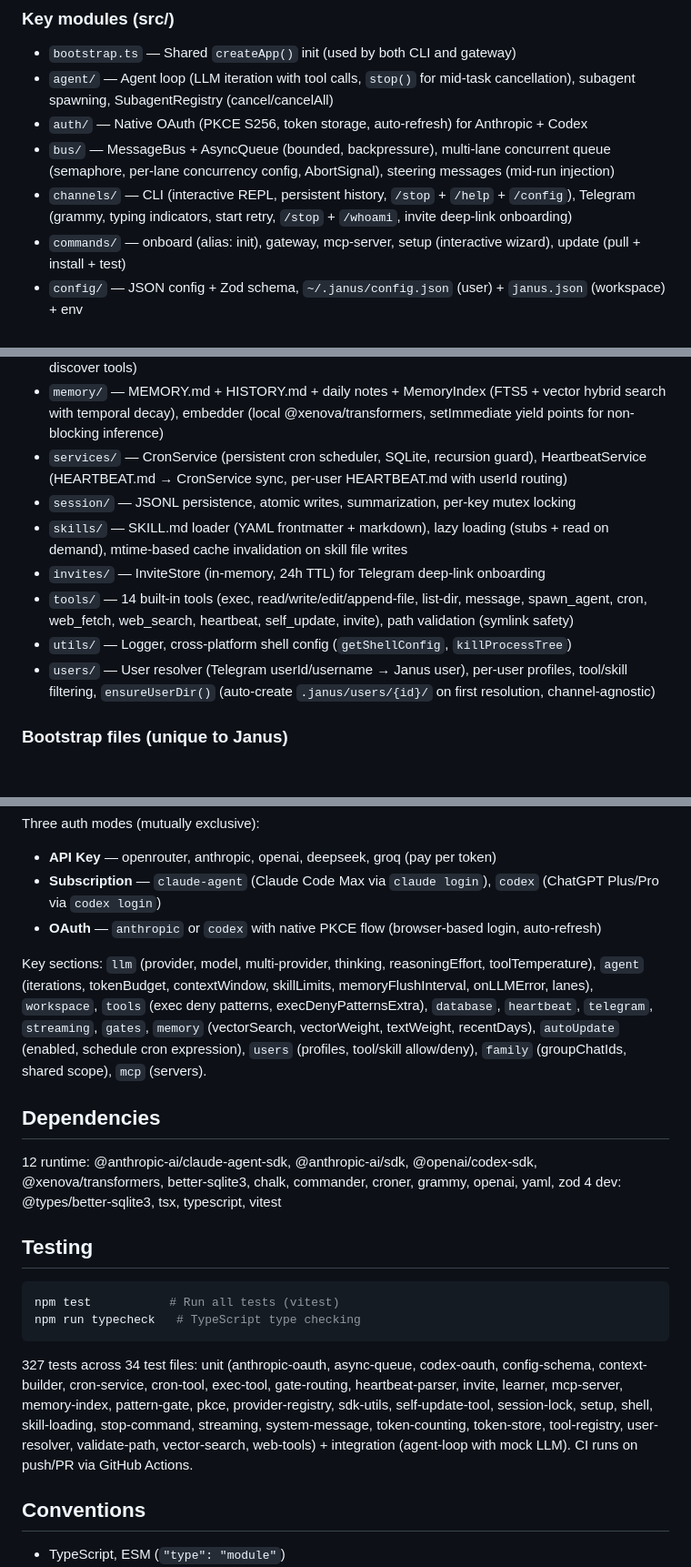
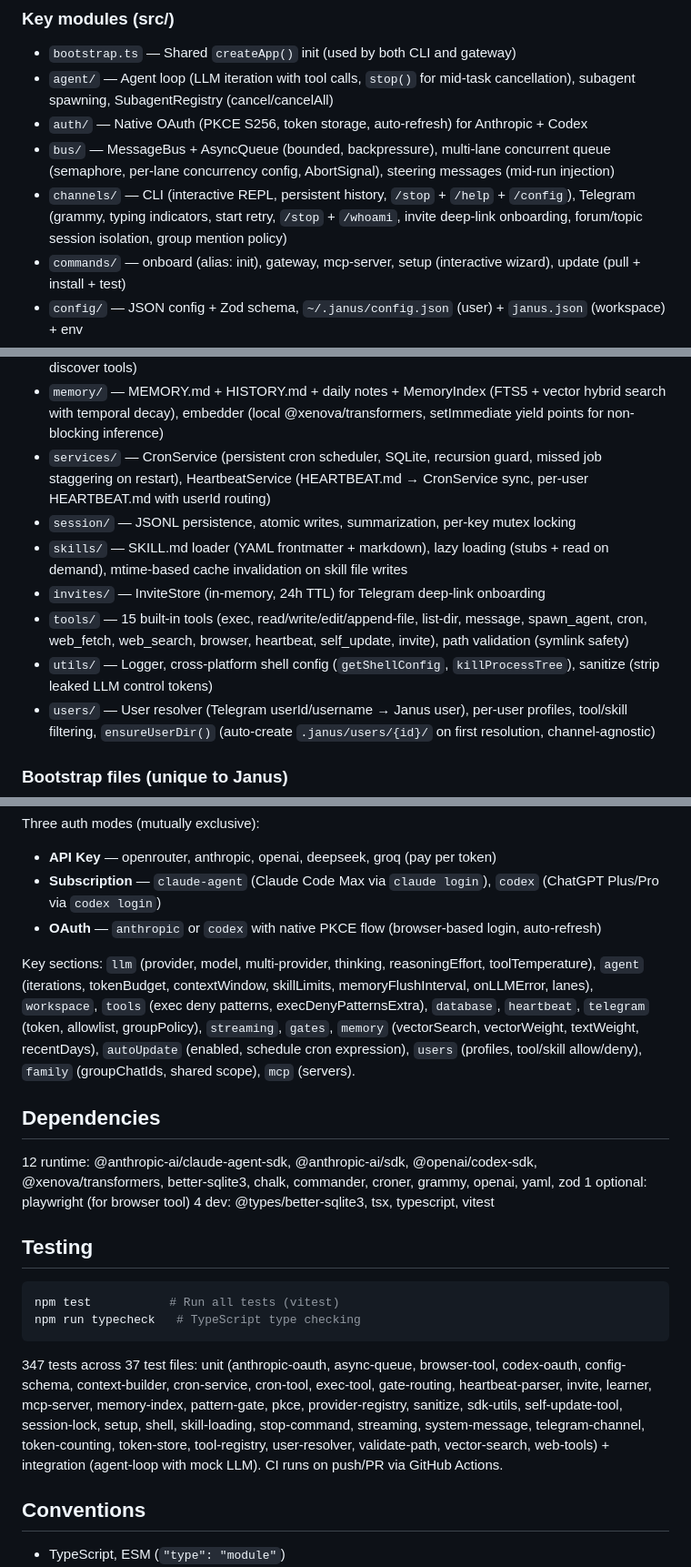
Before and after one commit to wtokarzewski/janus-agent, a Markdown page: CLAUDE.md, 3 parts joined by grey strips. Shown at 91% size. Rendered like a GitHub page; blank space fills up the shorter version.

````diff
--- a/CLAUDE.md
+++ b/CLAUDE.md
@@ -24,7 +24,7 @@ CLI/Telegram → MessageBus → AgentLoop → ProviderRegistry → Tools → Res
 - `agent/` — Agent loop (LLM iteration with tool calls, `stop()` for mid-task cancellation), subagent spawning, SubagentRegistry (cancel/cancelAll)
 - `auth/` — Native OAuth (PKCE S256, token storage, auto-refresh) for Anthropic + Codex
 - `bus/` — MessageBus + AsyncQueue (bounded, backpressure), multi-lane concurrent queue (semaphore, per-lane concurrency config, AbortSignal), steering messages (mid-run injection)
-- `channels/` — CLI (interactive REPL, persistent history, `/stop` + `/help` + `/config`), Telegram (grammy, typing indicators, start retry, `/stop` + `/whoami`, invite deep-link onboarding)
+- `channels/` — CLI (interactive REPL, persistent history, `/stop` + `/help` + `/config`), Telegram (grammy, typing indicators, start retry, `/stop` + `/whoami`, invite deep-link onboarding, forum/topic session isolation, group mention policy)
 - `commands/` — onboard (alias: init), gateway, mcp-server, setup (interactive wizard), update (pull + install + test)
 - `config/` — JSON config + Zod schema, `~/.janus/config.json` (user) + `janus.json` (workspace) + env
 - `context/` — System prompt builder (identity + tool guidelines + EGO + project + skills + memory + learner)
@@ -34,12 +34,12 @@ CLI/Telegram → MessageBus → AgentLoop → ProviderRegistry → Tools → Res
 - `llm/` — Anthropic native + OpenAI-compatible + ClaudeAgent + Codex + Codex OAuth providers, ProviderRegistry (multi-provider with failover + 5xx), streaming, extended thinking, prompt caching, SDK utils (structured output), model listing from APIs, SDK timeout (2 min)
 - `mcp/` — MCP server (JSON-RPC, stdio, tool bridge) + MCP client (connect to external servers, auto-discover tools)
 - `memory/` — MEMORY.md + HISTORY.md + daily notes + MemoryIndex (FTS5 + vector hybrid search with temporal decay), embedder (local @xenova/transformers, setImmediate yield points for non-blocking inference)
-- `services/` — CronService (persistent cron scheduler, SQLite, recursion guard), HeartbeatService (HEARTBEAT.md → CronService sync, per-user HEARTBEAT.md with userId routing)
+- `services/` — CronService (persistent cron scheduler, SQLite, recursion guard, missed job staggering on restart), HeartbeatService (HEARTBEAT.md → CronService sync, per-user HEARTBEAT.md with userId routing)
 - `session/` — JSONL persistence, atomic writes, summarization, per-key mutex locking
 - `skills/` — SKILL.md loader (YAML frontmatter + markdown), lazy loading (stubs + read on demand), mtime-based cache invalidation on skill file writes
 - `invites/` — InviteStore (in-memory, 24h TTL) for Telegram deep-link onboarding
-- `tools/` — 14 built-in tools (exec, read/write/edit/append-file, list-dir, message, spawn_agent, cron, web_fetch, web_search, heartbeat, self_update, invite), path validation (symlink safety)
-- `utils/` — Logger, cross-platform shell config (`getShellConfig`, `killProcessTree`)
+- `tools/` — 15 built-in tools (exec, read/write/edit/append-file, list-dir, message, spawn_agent, cron, web_fetch, web_search, browser, heartbeat, self_update, invite), path validation (symlink safety)
+- `utils/` — Logger, cross-platform shell config (`getShellConfig`, `killProcessTree`), sanitize (strip leaked LLM control tokens)
 - `users/` — User resolver (Telegram userId/username → Janus user), per-user profiles, tool/skill filtering, `ensureUserDir()` (auto-create `.janus/users/{id}/` on first resolution, channel-agnostic)
 
 ### Bootstrap files (unique to Janus)
@@ -75,11 +75,12 @@ Three auth modes (mutually exclusive):
 - **Subscription** — `claude-agent` (Claude Code Max via `claude login`), `codex` (ChatGPT Plus/Pro via `codex login`)
 - **OAuth** — `anthropic` or `codex` with native PKCE flow (browser-based login, auto-refresh)
 
-Key sections: `llm` (provider, model, multi-provider, thinking, reasoningEffort, toolTemperature), `agent` (iterations, tokenBudget, contextWindow, skillLimits, memoryFlushInterval, onLLMError, lanes), `workspace`, `tools` (exec deny patterns, execDenyPatternsExtra), `database`, `heartbeat`, `telegram`, `streaming`, `gates`, `memory` (vectorSearch, vectorWeight, textWeight, recentDays), `autoUpdate` (enabled, schedule cron expression), `users` (profiles, tool/skill allow/deny), `family` (groupChatIds, shared scope), `mcp` (servers).
+Key sections: `llm` (provider, model, multi-provider, thinking, reasoningEffort, toolTemperature), `agent` (iterations, tokenBudget, contextWindow, skillLimits, memoryFlushInterval, onLLMError, lanes), `workspace`, `tools` (exec deny patterns, execDenyPatternsExtra), `database`, `heartbeat`, `telegram` (token, allowlist, groupPolicy), `streaming`, `gates`, `memory` (vectorSearch, vectorWeight, textWeight, recentDays), `autoUpdate` (enabled, schedule cron expression), `users` (profiles, tool/skill allow/deny), `family` (groupChatIds, shared scope), `mcp` (servers).
 
 ## Dependencies
 
 12 runtime: @anthropic-ai/claude-agent-sdk, @anthropic-ai/sdk, @openai/codex-sdk, @xenova/transformers, better-sqlite3, chalk, commander, croner, grammy, openai, yaml, zod
+1 optional: playwright (for browser tool)
 4 dev: @types/better-sqlite3, tsx, typescript, vitest
 
 ## Testing
@@ -89,7 +90,7 @@ npm test           # Run all tests (vitest)
 npm run typecheck   # TypeScript type checking
 ```
 
-327 tests across 34 test files: unit (anthropic-oauth, async-queue, codex-oauth, config-schema, context-builder, cron-service, cron-tool, exec-tool, gate-routing, heartbeat-parser, invite, learner, mcp-server, memory-index, pattern-gate, pkce, provider-registry, sdk-utils, self-update-tool, session-lock, setup, shell, skill-loading, stop-command, streaming, system-message, token-counting, token-store, tool-registry, user-resolver, validate-path, vector-search, web-tools) + integration (agent-loop with mock LLM). CI runs on push/PR via GitHub Actions.
+347 tests across 37 test files: unit (anthropic-oauth, async-queue, browser-tool, codex-oauth, config-schema, context-builder, cron-service, cron-tool, exec-tool, gate-routing, heartbeat-parser, invite, learner, mcp-server, memory-index, pattern-gate, pkce, provider-registry, sanitize, sdk-utils, self-update-tool, session-lock, setup, shell, skill-loading, stop-command, streaming, system-message, telegram-channel, token-counting, token-store, tool-registry, user-resolver, validate-path, vector-search, web-tools) + integration (agent-loop with mock LLM). CI runs on push/PR via GitHub Actions.
 
 ## Conventions
 
````
Also changed, not shown: other parts of CLAUDE.md (+1 -1 lines), FEATURES.md (+9 -6 lines), docs/ROADMAP.md (+9 -4 lines).
